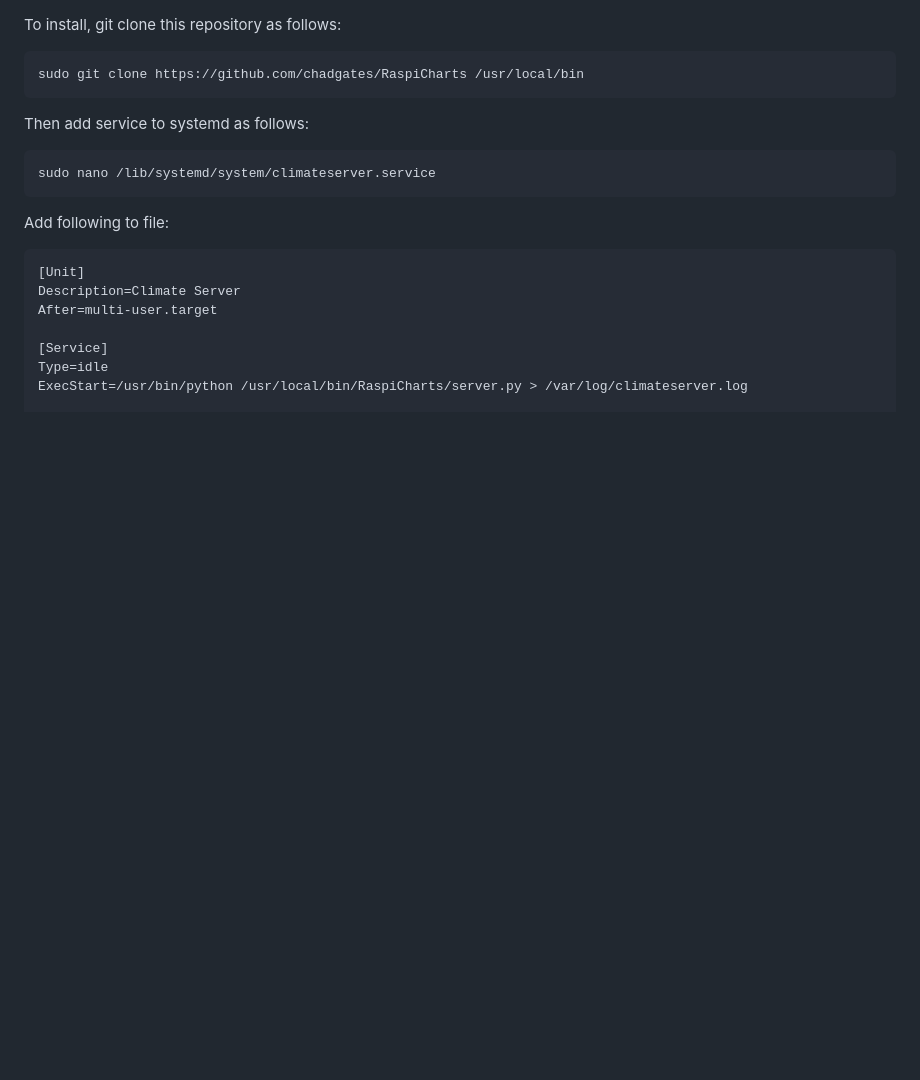
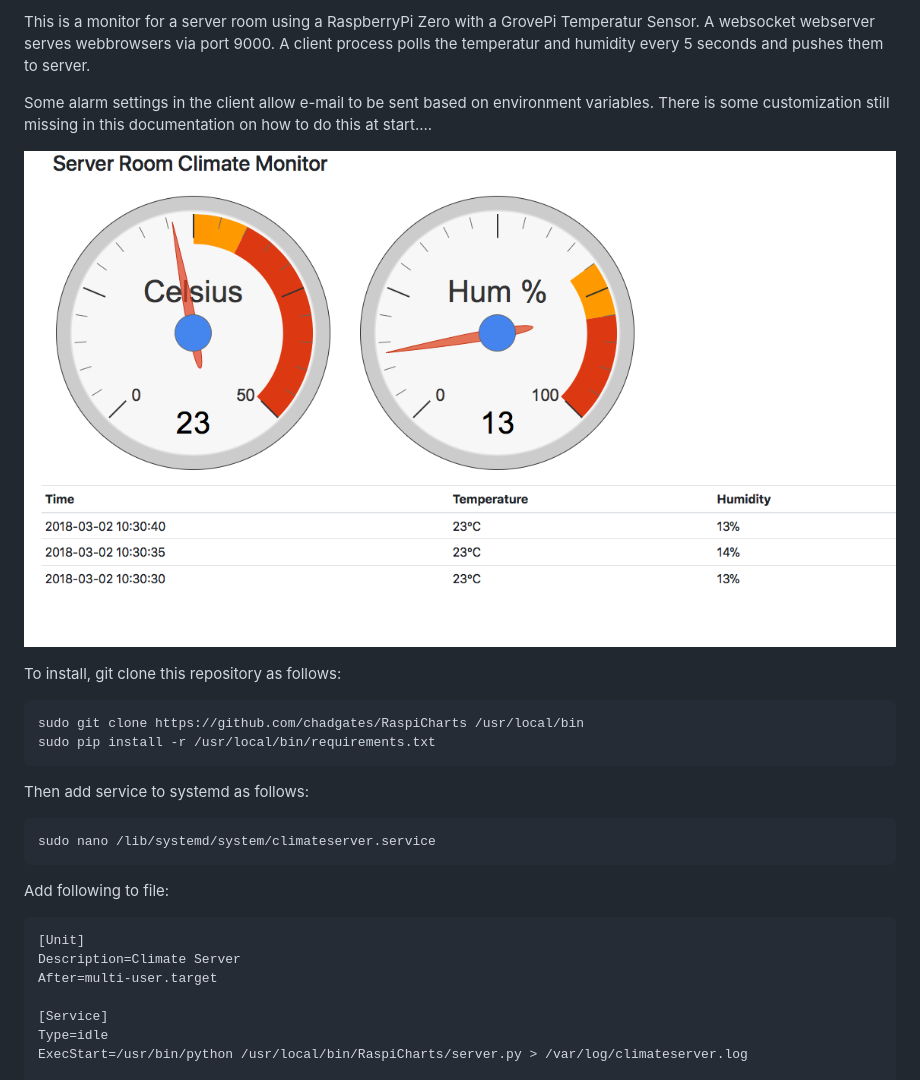
Before and after one commit to chadgates/RaspiCharts, a Markdown page: README.md, the part around the change. GitHub-like rendering; pictures changed too: img/webfrontend.png (added); blank space fills up the shorter version.

```diff
--- a/README.md
+++ b/README.md
@@ -1,6 +1,20 @@
+This is a monitor for a server room using a RaspberryPi Zero with a GrovePi Temperatur Sensor.
+A websocket webserver serves webbrowsers via port 9000. A client process polls the temperatur and
+humidity every 5 seconds and pushes them to server.
+
+
+
+Some alarm settings in the client allow e-mail to be sent based on environment variables. There
+is some customization still missing in this documentation on how to do this at start....
+
+![Browser Front End](/img/webfrontend.png)
+
+
 To install, git clone this repository as follows:
 
     sudo git clone https://github.com/chadgates/RaspiCharts /usr/local/bin
+    sudo pip install -r /usr/local/bin/requirements.txt
+
 
 Then add service to systemd as follows:
 
```
Also changed, not shown: 1 other file.
